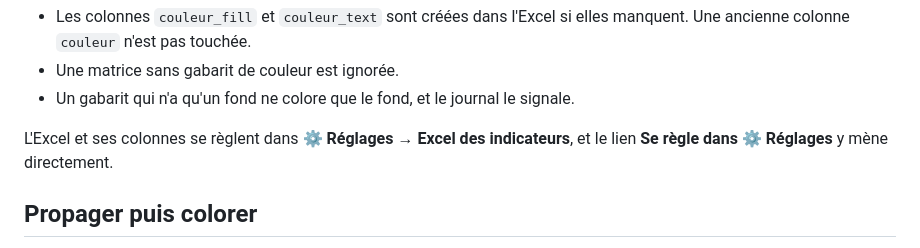
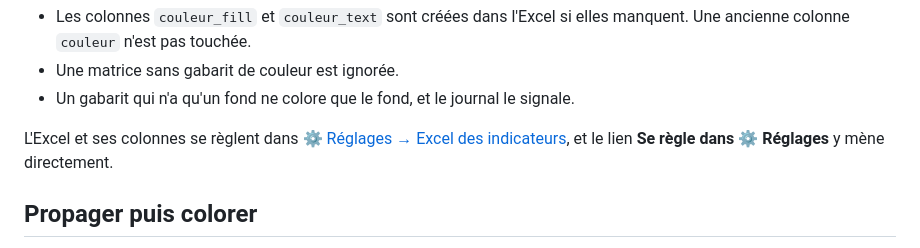
Before and after one commit to Madein1987/PBIdouille, a Markdown page: docs/rapport.md, the part around the change. Drawn GitHub-style.

```diff
--- a/docs/rapport.md
+++ b/docs/rapport.md
@@ -125,8 +125,8 @@ TD_Indicateurs.
 - Une matrice sans gabarit de couleur est ignorée.
 - Un gabarit qui n'a qu'un fond ne colore que le fond, et le journal le signale.
 
-L'Excel et ses colonnes se règlent dans **⚙ Réglages → Excel des indicateurs**, et le
-lien **Se règle dans ⚙ Réglages** y mène directement.
+L'Excel et ses colonnes se règlent dans
+[⚙ Réglages → Excel des indicateurs](reglages.md#excel-des-indicateurs), et le lien **Se règle dans ⚙ Réglages** y mène directement.
 
 ## Propager puis colorer
 
```
Also changed, not shown: docs/README.md (+4 -0 lines), docs/mesures/json-brut.md (+4 -4 lines), docs/reglages.md (added, +166 -0 lines), docs/images/reglages_branches.png (added), docs/images/reglages_cibles.png (added), docs/images/reglages_delta.png (added), docs/images/reglages_excel.png (added), docs/images/reglages_generation.png (added).
